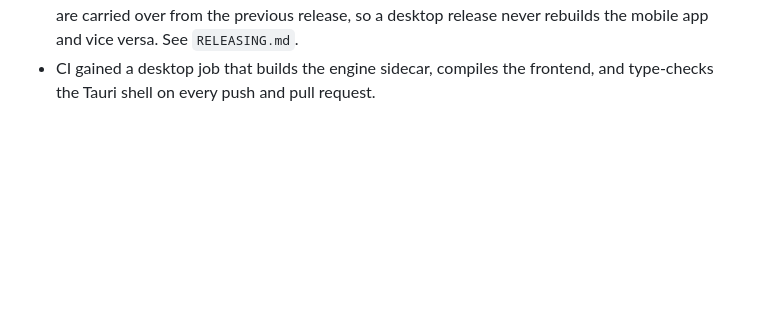
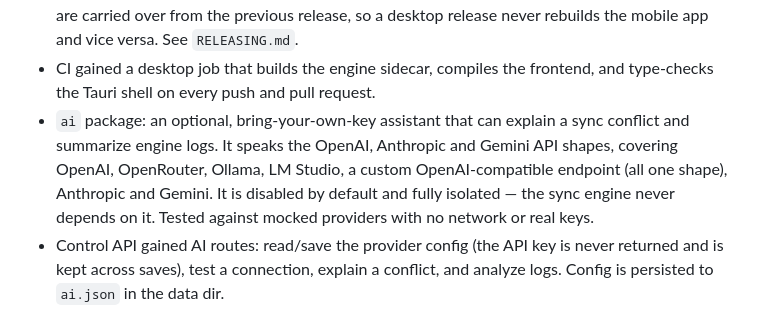
Before and after one commit to TheGuyDangerous/Syncy, a Markdown page: CHANGELOG.md, the part around the change. GitHub-like rendering; blank space fills up the shorter version.

Commit message:
Record the AI assistant in the changelog

```diff
--- a/CHANGELOG.md
+++ b/CHANGELOG.md
@@ -152,3 +152,12 @@ reaches its first release.
   vice versa. See `RELEASING.md`.
 - CI gained a desktop job that builds the engine sidecar, compiles the frontend,
   and type-checks the Tauri shell on every push and pull request.
+- `ai` package: an optional, bring-your-own-key assistant that can explain a
+  sync conflict and summarize engine logs. It speaks the OpenAI, Anthropic and
+  Gemini API shapes, covering OpenAI, OpenRouter, Ollama, LM Studio, a custom
+  OpenAI-compatible endpoint (all one shape), Anthropic and Gemini. It is
+  disabled by default and fully isolated — the sync engine never depends on it.
+  Tested against mocked providers with no network or real keys.
+- Control API gained AI routes: read/save the provider config (the API key is
+  never returned and is kept across saves), test a connection, explain a
+  conflict, and analyze logs. Config is persisted to `ai.json` in the data dir.
```
